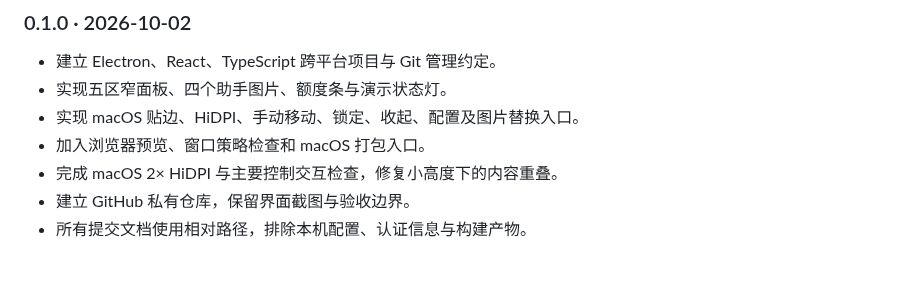
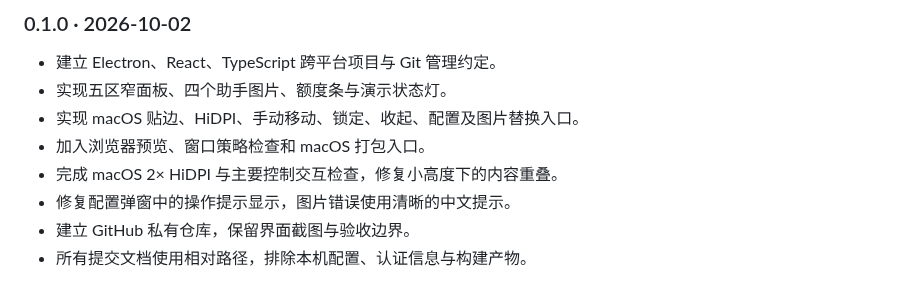
Before and after one commit to Andromedahk/ai-watch-panel, a Markdown page: README.md, the part around the change. Drawn GitHub-style.

```diff
--- a/README.md
+++ b/README.md
@@ -93,5 +93,6 @@ npm run test:desktop
 - 实现 macOS 贴边、HiDPI、手动移动、锁定、收起、配置及图片替换入口。
 - 加入浏览器预览、窗口策略检查和 macOS 打包入口。
 - 完成 macOS 2× HiDPI 与主要控制交互检查，修复小高度下的内容重叠。
+- 修复配置弹窗中的操作提示显示，图片错误使用清晰的中文提示。
 - 建立 GitHub 私有仓库，保留界面截图与验收边界。
 - 所有提交文档使用相对路径，排除本机配置、认证信息与构建产物。
```
Also changed, not shown: docs/QA.md (+2 -1 lines), docs/screenshots/panel.png, 2 other files.
